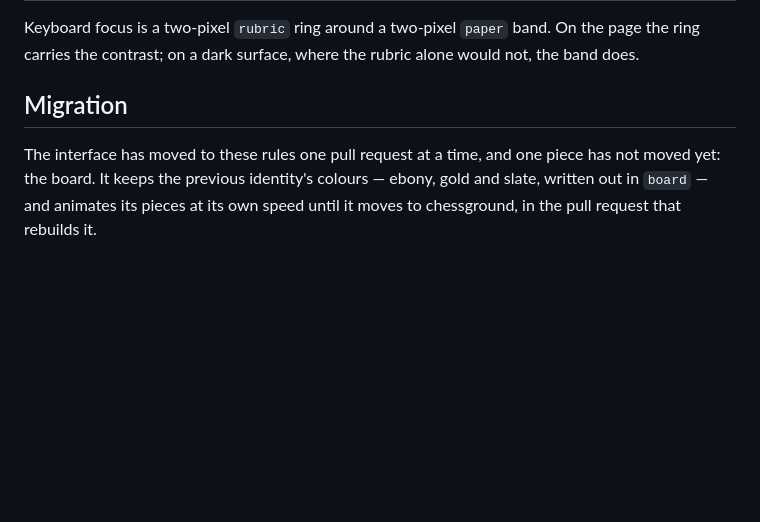
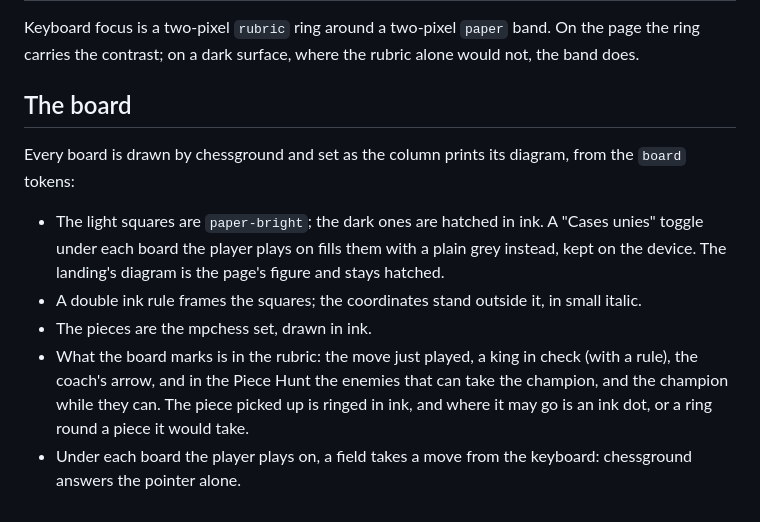
Before and after one commit to Amayyas/ChessTrainer, a Markdown page: docs/design-system.md, the part around the change. GitHub-like rendering; blank space fills up the shorter version.

```diff
--- a/docs/design-system.md
+++ b/docs/design-system.md
@@ -77,9 +77,22 @@ Keyboard focus is a two-pixel `rubric` ring around a two-pixel `paper` band. On
 the page the ring carries the contrast; on a dark surface, where the rubric
 alone would not, the band does.
 
-## Migration
+## The board
 
-The interface has moved to these rules one pull request at a time, and one
-piece has not moved yet: the board. It keeps the previous identity's colours —
-ebony, gold and slate, written out in `board` — and animates its pieces at its
-own speed until it moves to chessground, in the pull request that rebuilds it.
+Every board is drawn by chessground and set as the column prints its diagram,
+from the `board` tokens:
+
+- The light squares are `paper-bright`; the dark ones are hatched in ink. A
+  "Cases unies" toggle under each board the player plays on fills them with a
+  plain grey instead, kept on the device. The landing's diagram is the page's
+  figure and stays hatched.
+- A double ink rule frames the squares; the coordinates stand outside it, in
+  small italic.
+- The pieces are the mpchess set, drawn in ink.
+- What the board marks is in the rubric: the move just played, a king in check
+  (with a rule), the coach's arrow, and in the Piece Hunt the enemies that can
+  take the champion, and the champion while they can. The piece picked up is
+  ringed in ink, and where it may go is an ink dot, or a ring round a piece it
+  would take.
+- Under each board the player plays on, a field takes a move from the keyboard:
+  chessground answers the pointer alone.
```
Also changed, not shown: README.md (+14 -5 lines).
